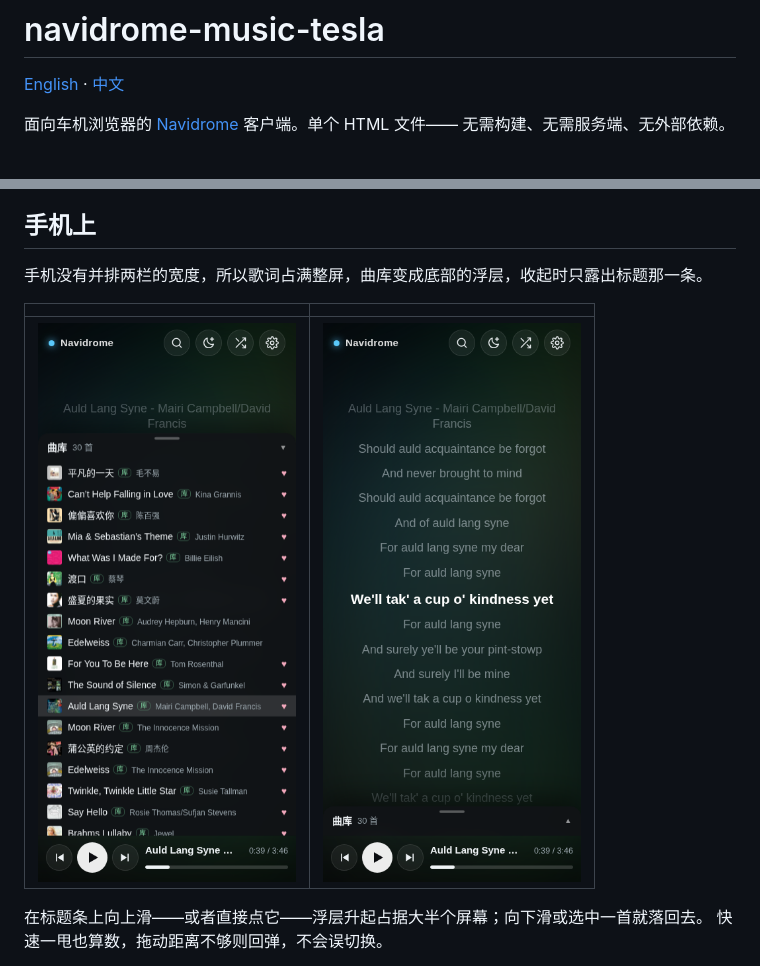
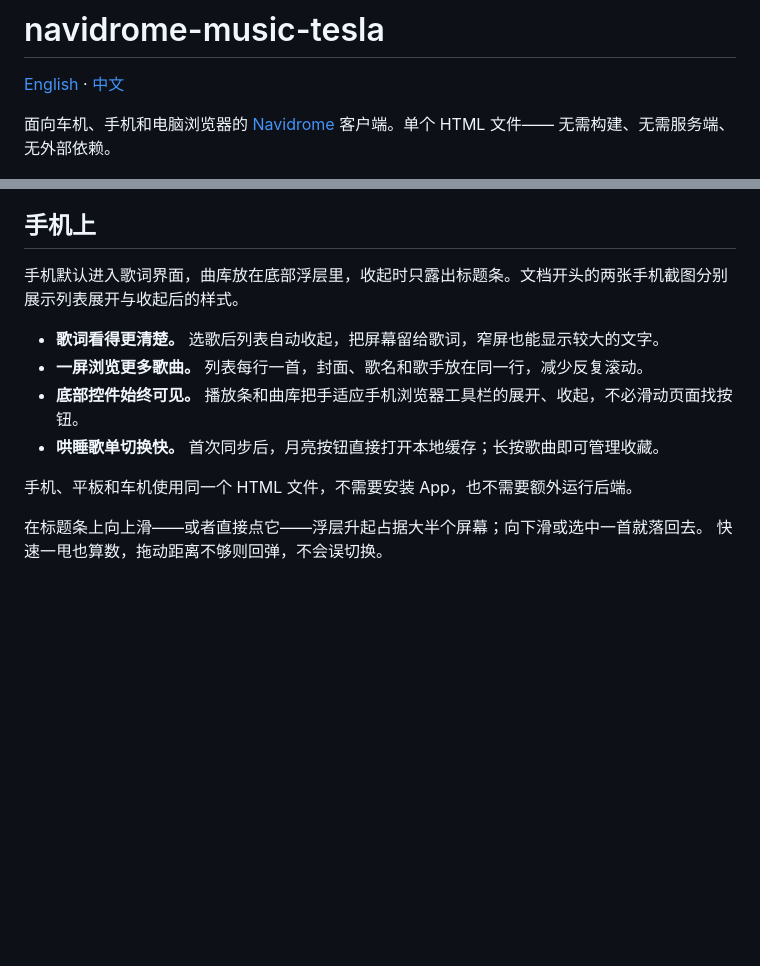
Before and after one commit to jwsky/navidrome-music-tesla, a Markdown page: README.zh-CN.md, 2 parts joined by grey strips. Rendered like a GitHub page; blank space fills up the shorter version.

```diff
--- a/README.zh-CN.md
+++ b/README.zh-CN.md
@@ -2,7 +2,7 @@
 
 [English](README.md) · [中文](README.zh-CN.md)
 
-面向车机浏览器的 [Navidrome](https://www.navidrome.org/) 客户端。单个 HTML 文件——
+面向车机、手机和电脑浏览器的 [Navidrome](https://www.navidrome.org/) 客户端。单个 HTML 文件——
 无需构建、无需服务端、无外部依赖。
 
 ![Auld Lang Syne 的同步歌词与专辑封面](docs/player.png)
@@ -164,11 +169,15 @@ YouTube 条目没有歌词，此时右侧显示封面与标题。
 
 ## 手机上
 
-手机没有并排两栏的宽度，所以歌词占满整屏，曲库变成底部的浮层，收起时只露出标题那一条。
+手机默认进入歌词界面，曲库放在底部浮层里，收起时只露出标题条。文档开头的两张手机截图分别
+展示列表展开与收起后的样式。
 
-| | |
-| --- | --- |
-| ![浮层](docs/mobile-sheet.png) | ![播放](docs/mobile-player.png) |
+- **歌词看得更清楚。** 选歌后列表自动收起，把屏幕留给歌词，窄屏也能显示较大的文字。
+- **一屏浏览更多歌曲。** 列表每行一首，封面、歌名和歌手放在同一行，减少反复滚动。
+- **底部控件始终可见。** 播放条和曲库把手适应手机浏览器工具栏的展开、收起，不必滑动页面找按钮。
+- **哄睡歌单切换快。** 首次同步后，月亮按钮直接打开本地缓存；长按歌曲即可管理收藏。
+
+手机、平板和车机使用同一个 HTML 文件，不需要安装 App，也不需要额外运行后端。
 
 在标题条上向上滑——或者直接点它——浮层升起占据大半个屏幕；向下滑或选中一首就落回去。
 快速一甩也算数，拖动距离不够则回弹，不会误切换。
```
Also changed, not shown: other parts of README.zh-CN.md (+5 -0 lines), README.md (+22 -7 lines).
